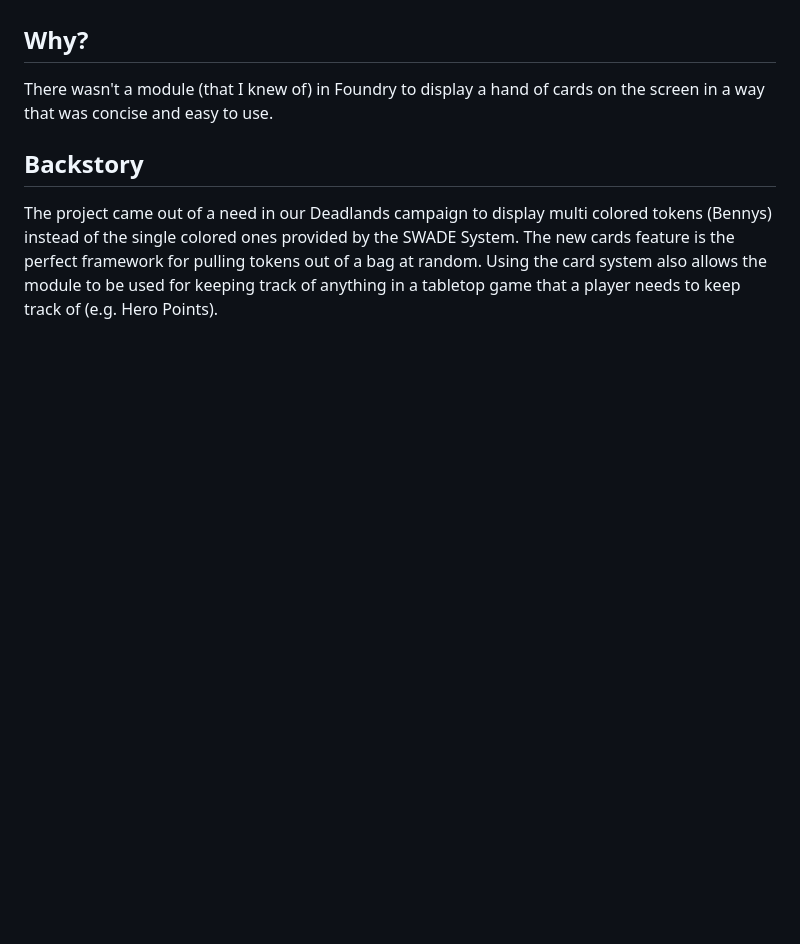
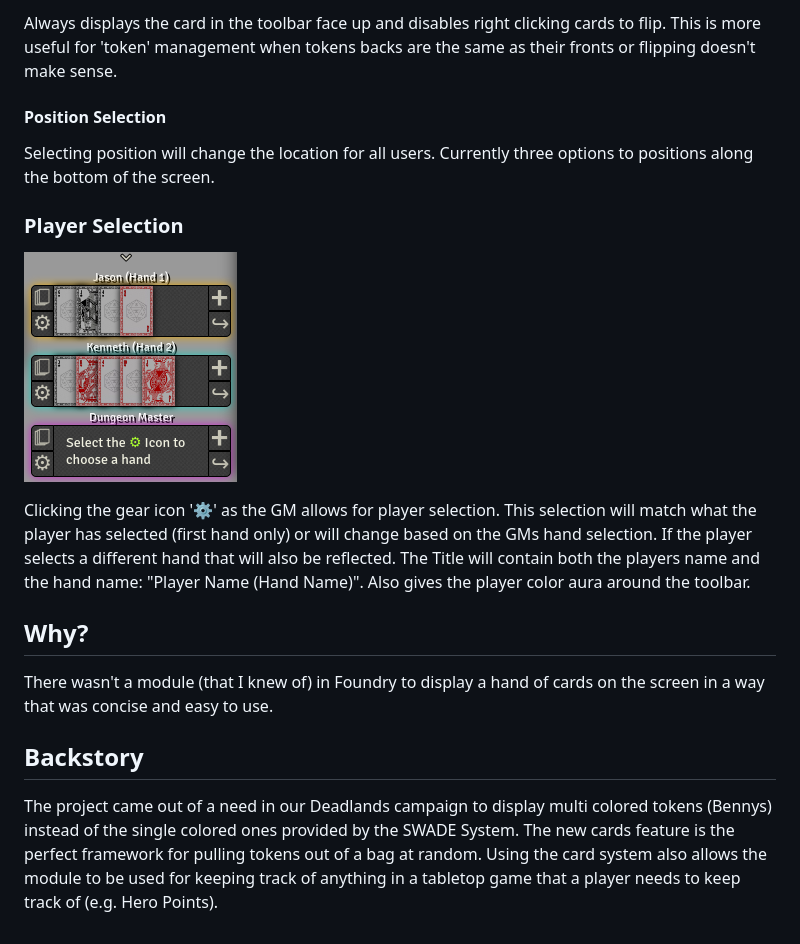
Before and after one commit to kristianserrano/card-hands-list, a Markdown page: README.md, the part around the change printed below. Drawn GitHub-style; pictures changed too: artwork/tutorial-gm.png (added); blank space fills up the shorter version.

```diff
--- a/README.md
+++ b/README.md
@@ -26,3 +54,15 @@ By Default the toolbar disables messages to chat. This can be re-enabled in the
+Always displays the card in the toolbar face up and disables right clicking cards to flip. This is more useful for 'token' management when tokens backs are the same as their fronts or flipping doesn't make sense.
+
+#### Position Selection
+
+Selecting position will change the location for all users. Currently three options to positions along the bottom of the screen.
+
+### Player Selection
+
+![Toolbar Cards](artwork/tutorial-gm.png?raw=true)
+
+Clicking the gear icon '⚙' as the GM allows for player selection. This selection will match what the player has selected (first hand only) or will change based on the GMs hand selection. If the player selects a different hand that will also be reflected. The Title will contain both the players name and the hand name: "Player Name (Hand Name)". Also gives the player color aura around the toolbar.
+
 
 ## Why?
 
```
Also changed, not shown: other parts of README.md (+33 -5 lines), artwork/tutorial-settings.png.
